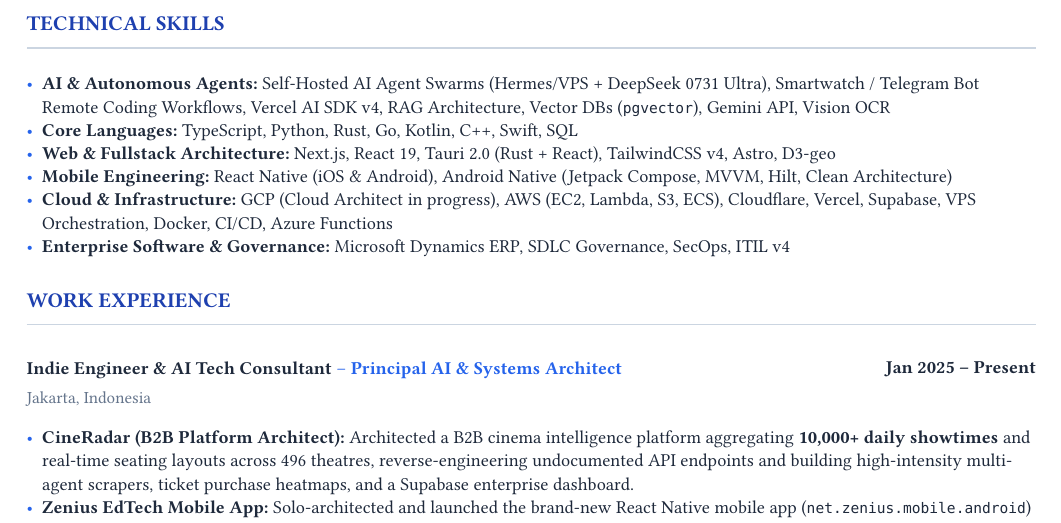
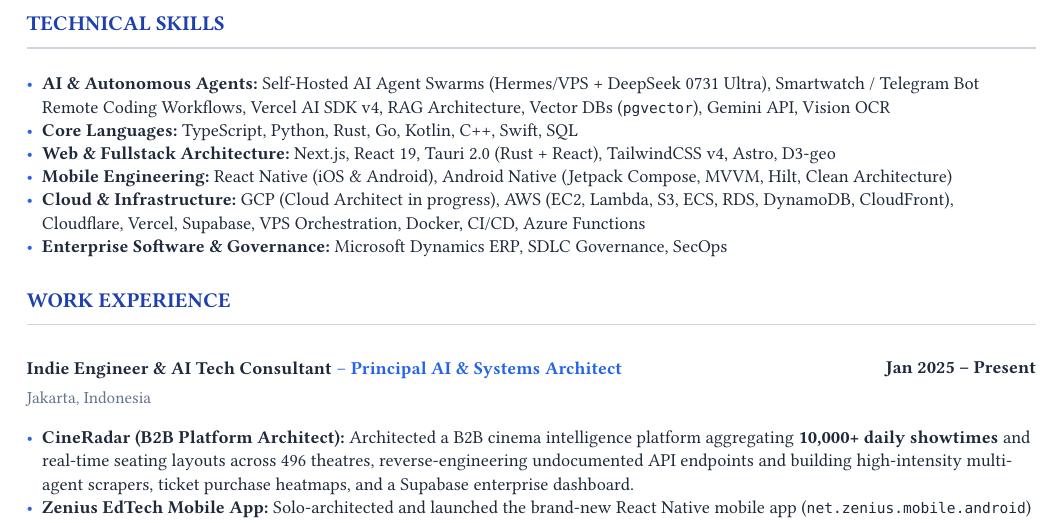
Before and after one commit to okihita/portfolio, a Typst document (data/resume.typ): part of page 1 of 2, cut so that both start at the same text. Compiled offline with Typst 0.15; a missing font is replaced by an installed copy or a similar font.

Commit message:
feat(resume): list 7 AWS services and remove ITIL v4

```diff
--- a/data/resume.typ
+++ b/data/resume.typ
@@ -63,8 +63,8 @@
 - *Core Languages:* TypeScript, Python, Rust, Go, Kotlin, C++, Swift, SQL
 - *Web & Fullstack Architecture:* Next.js, React 19, Tauri 2.0 (Rust + React), TailwindCSS v4, Astro, D3-geo
 - *Mobile Engineering:* React Native (iOS & Android), Android Native (Jetpack Compose, MVVM, Hilt, Clean Architecture)
-- *Cloud & Infrastructure:* GCP (Cloud Architect in progress), AWS (EC2, Lambda, S3, ECS), Cloudflare, Vercel, Supabase, VPS Orchestration, Docker, CI/CD, Azure Functions
-- *Enterprise Software & Governance:* Microsoft Dynamics ERP, SDLC Governance, SecOps, ITIL v4
+- *Cloud & Infrastructure:* GCP (Cloud Architect in progress), AWS (EC2, Lambda, S3, ECS, RDS, DynamoDB, CloudFront), Cloudflare, Vercel, Supabase, VPS Orchestration, Docker, CI/CD, Azure Functions
+- *Enterprise Software & Governance:* Microsoft Dynamics ERP, SDLC Governance, SecOps
 
 #section("Work Experience")
 
```
Also changed, not shown: 1 other file.
